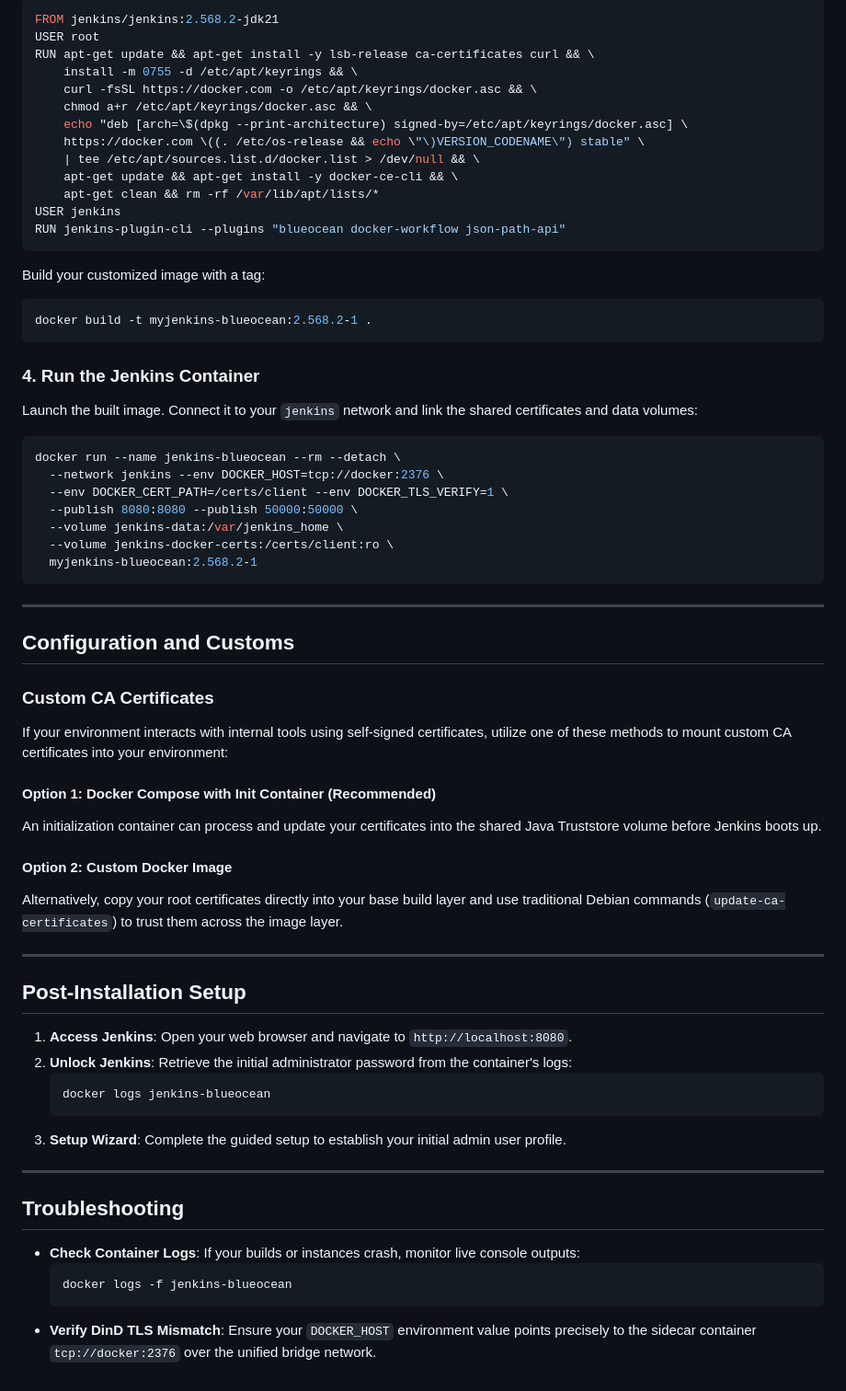
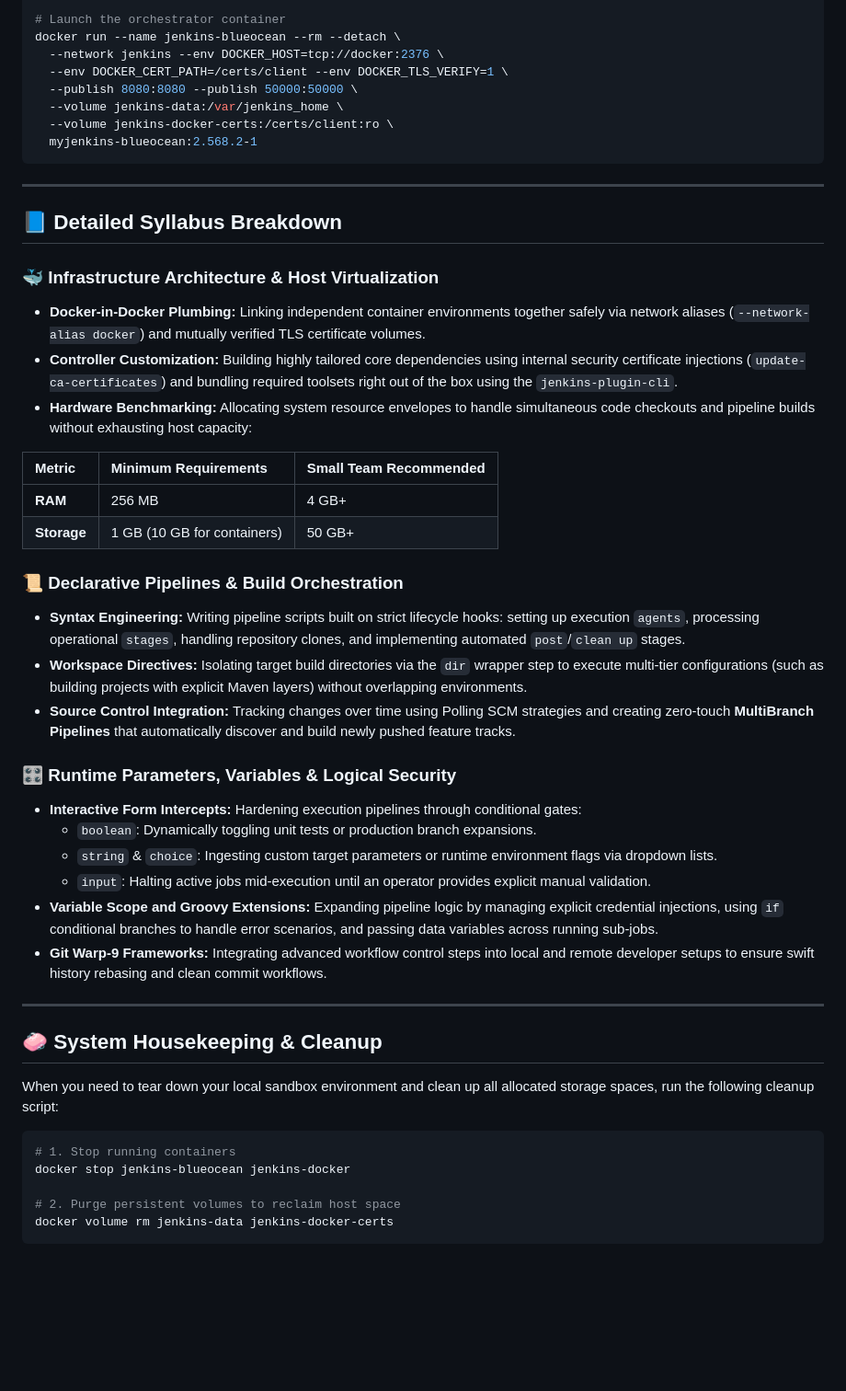
Before and after one commit to sergio-a-juarez-1/Docker, a Markdown page: Jenkins_In_Docker/README.md, the part around one of its changes. Shown at 92% size. GitHub-like rendering; blank space fills up the shorter version.

````diff
--- a/Jenkins_In_Docker/README.md
+++ b/Jenkins_In_Docker/README.md
@@ -74,28 +66,5 @@ Create a file named `Dockerfile` and copy the code below. This sets up the base
 
-```dockerfile
-FROM jenkins/jenkins:2.568.2-jdk21
-USER root
-RUN apt-get update && apt-get install -y lsb-release ca-certificates curl && \
-    install -m 0755 -d /etc/apt/keyrings && \
-    curl -fsSL https://docker.com -o /etc/apt/keyrings/docker.asc && \
-    chmod a+r /etc/apt/keyrings/docker.asc && \
-    echo "deb [arch=\$(dpkg --print-architecture) signed-by=/etc/apt/keyrings/docker.asc] \
-    https://docker.com \((. /etc/os-release && echo \"\)VERSION_CODENAME\") stable" \
-    | tee /etc/apt/sources.list.d/docker.list > /dev/null && \
-    apt-get update && apt-get install -y docker-ce-cli && \
-    apt-get clean && rm -rf /var/lib/apt/lists/*
-USER jenkins
-RUN jenkins-plugin-cli --plugins "blueocean docker-workflow json-path-api"
-```
-
-Build your customized image with a tag:
-```bash
-docker build -t myjenkins-blueocean:2.568.2-1 .
-```
-
-### 4. Run the Jenkins Container
-Launch the built image. Connect it to your `jenkins` network and link the shared certificates and data volumes:
-```bash
+# Launch the orchestrator container
 docker run --name jenkins-blueocean --rm --detach \
   --network jenkins --env DOCKER_HOST=tcp://docker:2376 \
   --env DOCKER_CERT_PATH=/certs/client --env DOCKER_TLS_VERIFY=1 \
@@ -107,34 +76,39 @@ docker run --name jenkins-blueocean --rm --detach \
 
 ---
 
-## Configuration and Customs
+## 📘 Detailed Syllabus Breakdown
 
-### Custom CA Certificates
-If your environment interacts with internal tools using self-signed certificates, utilize one of these methods to mount custom CA certificates into your environment:
+### 🐳 Infrastructure Architecture & Host Virtualization
+* **Docker-in-Docker Plumbing:** Linking independent container environments together safely via network aliases (`--network-alias docker`) and mutually verified TLS certificate volumes.
+* **Controller Customization:** Building highly tailored core dependencies using internal security certificate injections (`update-ca-certificates`) and bundling required toolsets right out of the box using the `jenkins-plugin-cli`.
+* **Hardware Benchmarking:** Allocating system resource envelopes to handle simultaneous code checkouts and pipeline builds without exhausting host capacity:
 
-#### Option 1: Docker Compose with Init Container (Recommended)
-An initialization container can process and update your certificates into the shared Java Truststore volume before Jenkins boots up.
+| Metric | Minimum Requirements | Small Team Recommended |
+| :--- | :--- | :--- |
+| **RAM** | 256 MB | 4 GB+ |
+| **Storage** | 1 GB (10 GB for containers) | 50 GB+ |
 
-#### Option 2: Custom Docker Image
-Alternatively, copy your root certificates directly into your base build layer and use traditional Debian commands (`update-ca-certificates`) to trust them across the image layer.
+### 📜 Declarative Pipelines & Build Orchestration
+* **Syntax Engineering:** Writing pipeline scripts built on strict lifecycle hooks: setting up execution `agents`, processing operational `stages`, handling repository clones, and implementing automated `post`/`clean up` stages.
+* **Workspace Directives:** Isolating target build directories via the `dir` wrapper step to execute multi-tier configurations (such as building projects with explicit Maven layers) without overlapping environments.
+* **Source Control Integration:** Tracking changes over time using Polling SCM strategies and creating zero-touch **MultiBranch Pipelines** that automatically discover and build newly pushed feature tracks.
+
+### 🎛️ Runtime Parameters, Variables & Logical Security
+* **Interactive Form Intercepts:** Hardening execution pipelines through conditional gates:
+  * `boolean`: Dynamically toggling unit tests or production branch expansions.
+  * `string` & `choice`: Ingesting custom target parameters or runtime environment flags via dropdown lists.
+  * `input`: Halting active jobs mid-execution until an operator provides explicit manual validation.
+* **Variable Scope and Groovy Extensions:** Expanding pipeline logic by managing explicit credential injections, using `if` conditional branches to handle error scenarios, and passing data variables across running sub-jobs.
+* **Git Warp-9 Frameworks:** Integrating advanced workflow control steps into local and remote developer setups to ensure swift history rebasing and clean commit workflows.
 
 ---
 
-## Post-Installation Setup
+## 🧼 System Housekeeping & Cleanup
+When you need to tear down your local sandbox environment and clean up all allocated storage spaces, run the following cleanup script:
+```bash
+# 1. Stop running containers
+docker stop jenkins-blueocean jenkins-docker
 
-1. **Access Jenkins**: Open your web browser and navigate to `http://localhost:8080`.
-2. **Unlock Jenkins**: Retrieve the initial administrator password from the container's logs:
-   ```bash
-   docker logs jenkins-blueocean
-   ```
-3. **Setup Wizard**: Complete the guided setup to establish your initial admin user profile.
-
----
-
-## Troubleshooting
-
-- **Check Container Logs**: If your builds or instances crash, monitor live console outputs:
-  ```bash
-  docker logs -f jenkins-blueocean
-  ```
-- **Verify DinD TLS Mismatch**: Ensure your `DOCKER_HOST` environment value points precisely to the sidecar container `tcp://docker:2376` over the unified bridge network.
+# 2. Purge persistent volumes to reclaim host space
+docker volume rm jenkins-data jenkins-docker-certs
+```
````
Also changed, not shown: other parts of Jenkins_In_Docker/README.md (+36 -44 lines).
